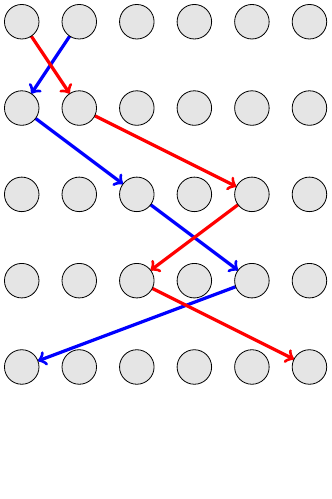
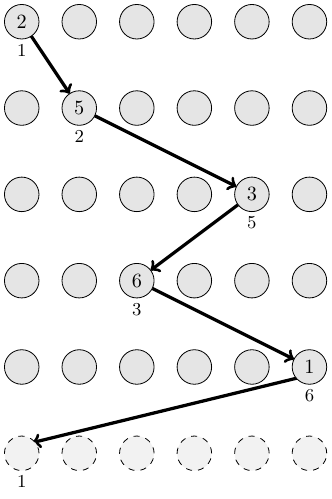
Before and after one commit to ammrat13/ammrat13.github.io, a LaTeX figure (assets/2020/12/31/pointing_paths.tex): the whole page, the shorter picture padded with empty space. Compiled offline with pdfLaTeX.

Commit message:
Modified figure

```diff
--- a/assets/2020/12/31/pointing_paths.tex
+++ b/assets/2020/12/31/pointing_paths.tex
@@ -5,21 +5,32 @@
 \begin{document}
 \begin{tikzpicture}
 
-% Draw the arrows for the bad path
-\draw[color=blue,ultra thick,->] (.834,-.250) -- (.166,-1.250);
-\draw[color=blue,ultra thick,->] (.24,-1.68) -- (1.76,-2.82);
-\draw[color=blue,ultra thick,->] (2.24,-3.18) -- (3.76,-4.32);
-\draw[color=blue,ultra thick,->] (3.719,-4.605) -- (.281,-5.894);
+% Draw the arrows for the path
+\draw[ultra thick,->] (.166,-.250) -- (.834,-1.250);
+\draw[ultra thick,->] (1.268,-1.634) -- (3.732,-2.866);
+\draw[ultra thick,->] (3.76,-3.18) -- (2.24,-4.32);
+\draw[ultra thick,->] (2.268,-4.634) -- (4.732,-5.866);
+\draw[ultra thick,->] (4.813,-6.186) -- (.187,-7.314);
 
-% Draw the arrows for the good path
-\draw[color=red,ultra thick,->] (.166,-.250) -- (.834,-1.250);
-\draw[color=red,ultra thick,->] (1.268,-1.634) -- (3.732,-2.866);
-\draw[color=red,ultra thick,->] (3.76,-3.18) -- (2.24,-4.32);
-\draw[color=red,ultra thick,->] (2.268,-4.634) -- (4.732,-5.866);
+% Draw all the columns in all the rows
+\foreach \x in {0,1,...,5} {
+    % Draw all the rows except the last
+    \foreach \y in {0,-1.5,...,-6} {
+        \filldraw[draw=black,fill=lightgray!40] (\x,\y) circle (.3);
+    }
+    % Draw the last row
+    \filldraw[draw=black,dashed,fill=lightgray!20] (\x,-7.5) circle (.3);
+}
 
-% Draw all the rows and columns
-\foreach \x in {0,1,...,5} \foreach \y in {0,-1.5,...,-6} {
-    \filldraw[draw=black,fill=lightgray!40] (\x,\y) circle (.3);
+% Draw the node indices and pointers
+\foreach[
+    evaluate=\i as \nx using {{0,1,4,2,5,0}[\i]},
+    evaluate=\i as \ny using -1.5*\i),
+    evaluate=\nx as \nn using {{1,2,3,4,5,6}[\nx]},
+    evaluate=\i as \np using {{2,5,3,6,1,}[\i]},
+] \i in {0,1,2,3,4,5} {
+    \node at (\nx,\ny-.5) {\small{\nn}};
+    \node at (\nx,\ny) {\np};
 }
 
 \end{tikzpicture}
```
Also changed, not shown: assets/2020/12/31/pointing_paths.svg.
